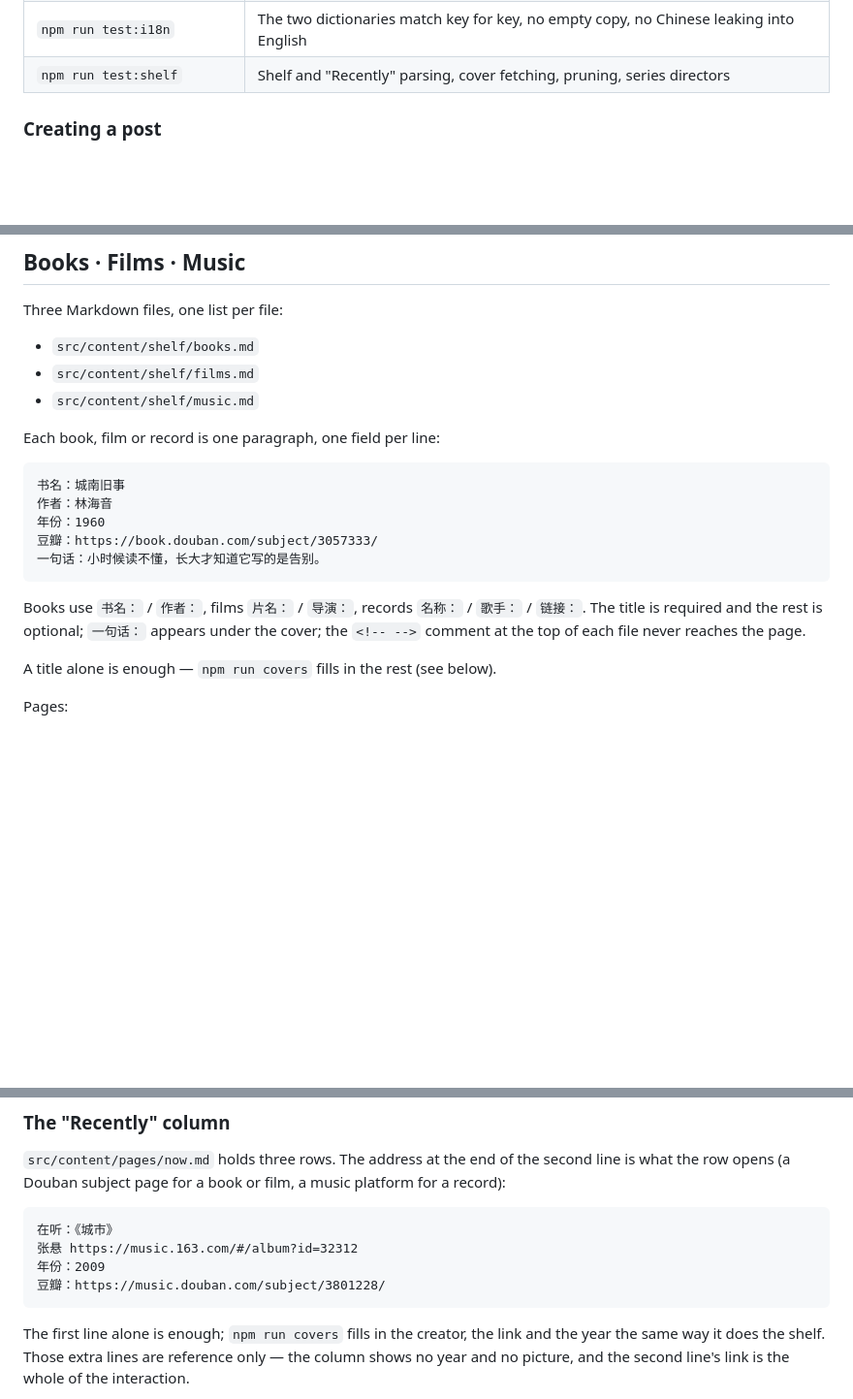
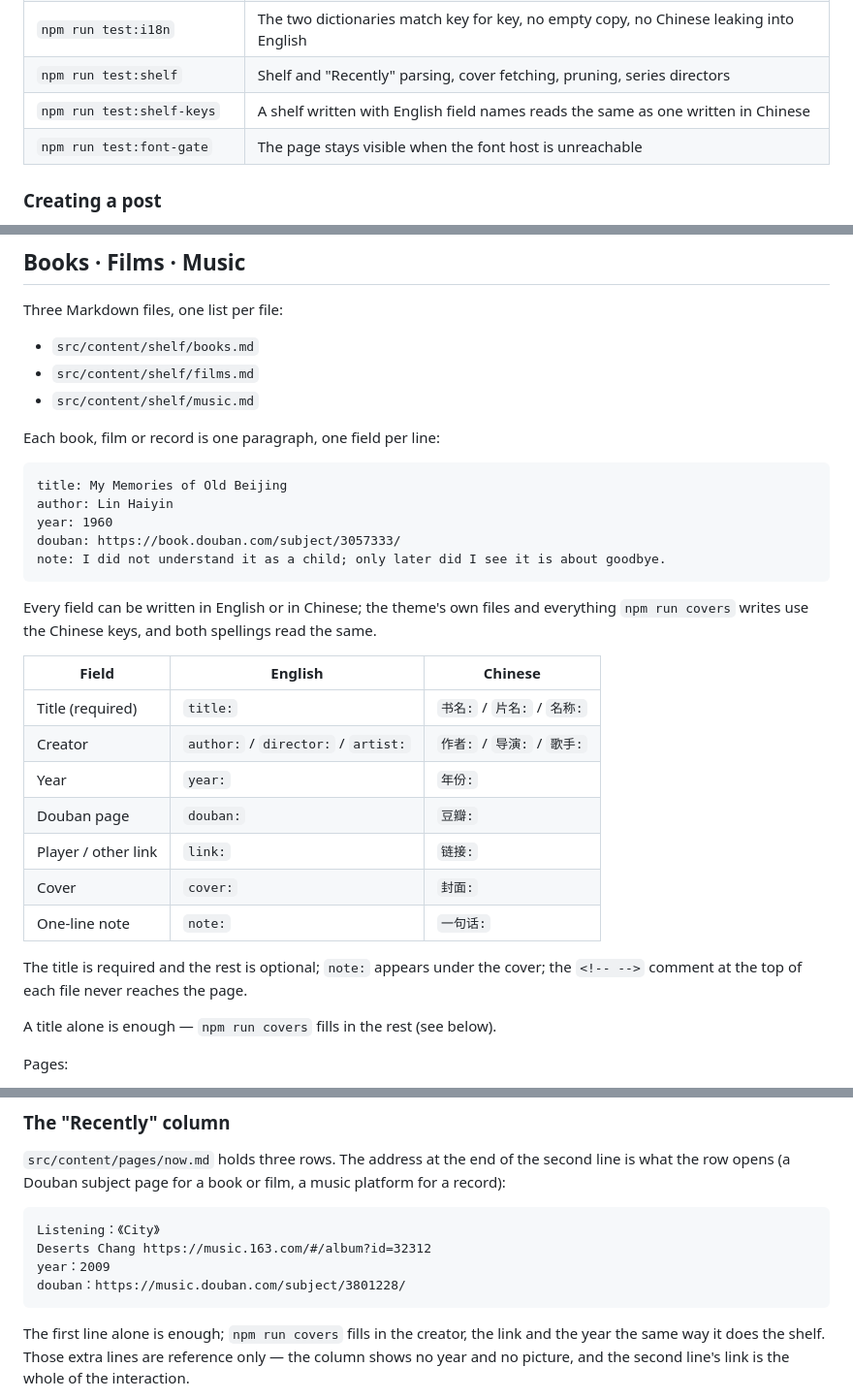
Before and after one commit to leefanfan1/astro-theme-onpaper, a Markdown page: README.en.md, 3 parts joined by grey strips. Shown at 97% size. Rendered like a GitHub page; blank space fills up the shorter version.

````diff
--- a/README.en.md
+++ b/README.en.md
@@ -84,6 +87,8 @@ Tests (each builds first):
 | `npm run test:render` | Markdown and inline HTML: sanitising, footnotes, KaTeX, Mermaid, shiki |
 | `npm run test:i18n` | The two dictionaries match key for key, no empty copy, no Chinese leaking into English |
 | `npm run test:shelf` | Shelf and "Recently" parsing, cover fetching, pruning, series directors |
+| `npm run test:shelf-keys` | A shelf written with English field names reads the same as one written in Chinese |
+| `npm run test:font-gate` | The page stays visible when the font host is unreachable |
 
 ### Creating a post
 
@@ -270,14 +275,26 @@ Three Markdown files, one list per file:
 Each book, film or record is one paragraph, one field per line:
 
 ```text
-书名：城南旧事
-作者：林海音
-年份：1960
-豆瓣：https://book.douban.com/subject/3057333/
-一句话：小时候读不懂，长大才知道它写的是告别。
+title: My Memories of Old Beijing
+author: Lin Haiyin
+year: 1960
+douban: https://book.douban.com/subject/3057333/
+note: I did not understand it as a child; only later did I see it is about goodbye.
 ```
 
-Books use `书名：` / `作者：`, films `片名：` / `导演：`, records `名称：` / `歌手：` / `链接：`. The title is required and the rest is optional; `一句话：` appears under the cover; the `<!-- -->` comment at the top of each file never reaches the page.
+Every field can be written in English or in Chinese; the theme's own files and everything `npm run covers` writes use the Chinese keys, and both spellings read the same.
+
+| Field | English | Chinese |
+| --- | --- | --- |
+| Title (required) | `title:` | `书名:` / `片名:` / `名称:` |
+| Creator | `author:` / `director:` / `artist:` | `作者:` / `导演:` / `歌手:` |
+| Year | `year:` | `年份:` |
+| Douban page | `douban:` | `豆瓣:` |
+| Player / other link | `link:` | `链接:` |
+| Cover | `cover:` | `封面:` |
+| One-line note | `note:` | `一句话:` |
+
+The title is required and the rest is optional; `note:` appears under the cover; the `<!-- -->` comment at the top of each file never reaches the page.
 
 A title alone is enough — `npm run covers` fills in the rest (see below).
 
@@ -346,10 +363,10 @@ What it will not remove:
 `src/content/pages/now.md` holds three rows. The address at the end of the second line is what the row opens (a Douban subject page for a book or film, a music platform for a record):
 
 ```text
-在听：《城市》
-张悬 https://music.163.com/#/album?id=32312
-年份：2009
-豆瓣：https://music.douban.com/subject/3801228/
+Listening：《City》
+Deserts Chang https://music.163.com/#/album?id=32312
+year：2009
+douban：https://music.douban.com/subject/3801228/
 ```
 
 The first line alone is enough; `npm run covers` fills in the creator, the link and the year the same way it does the shelf. Those extra lines are reference only — the column shows no year and no picture, and the second line's link is the whole of the interaction.
````
Also changed, not shown: other parts of README.en.md (+9 -6 lines), README.md (+5 -0 lines), docs/details.png, docs/mobile.png, 2 other files.
